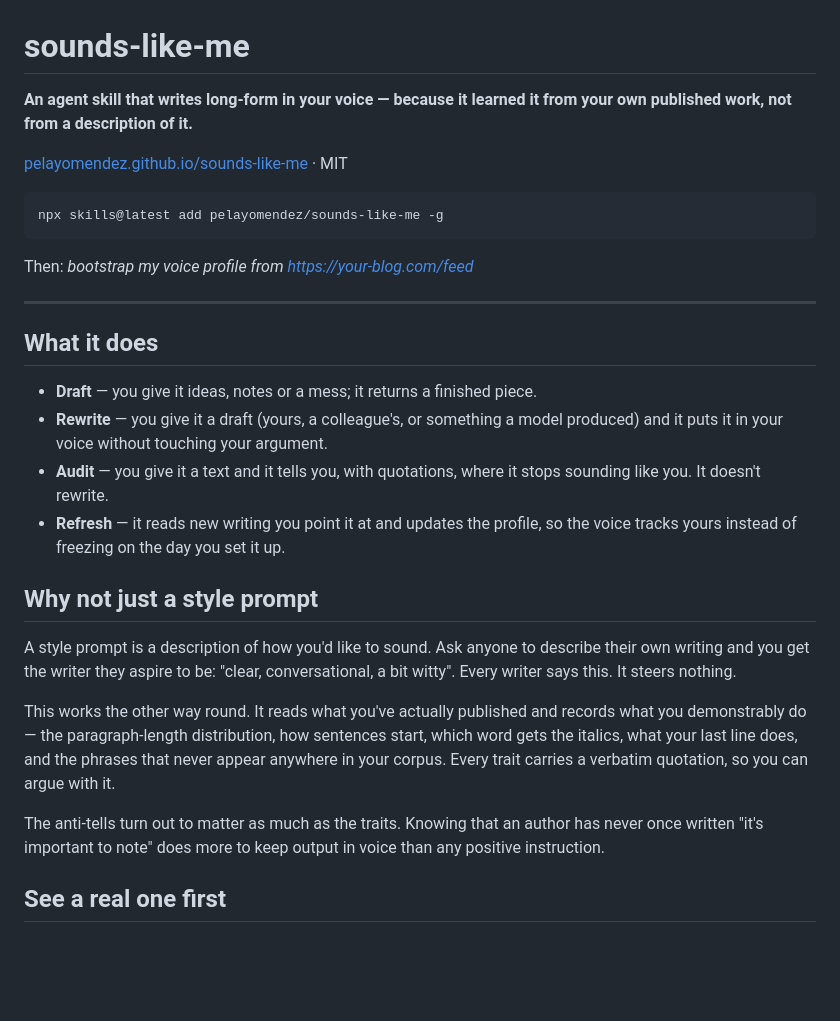
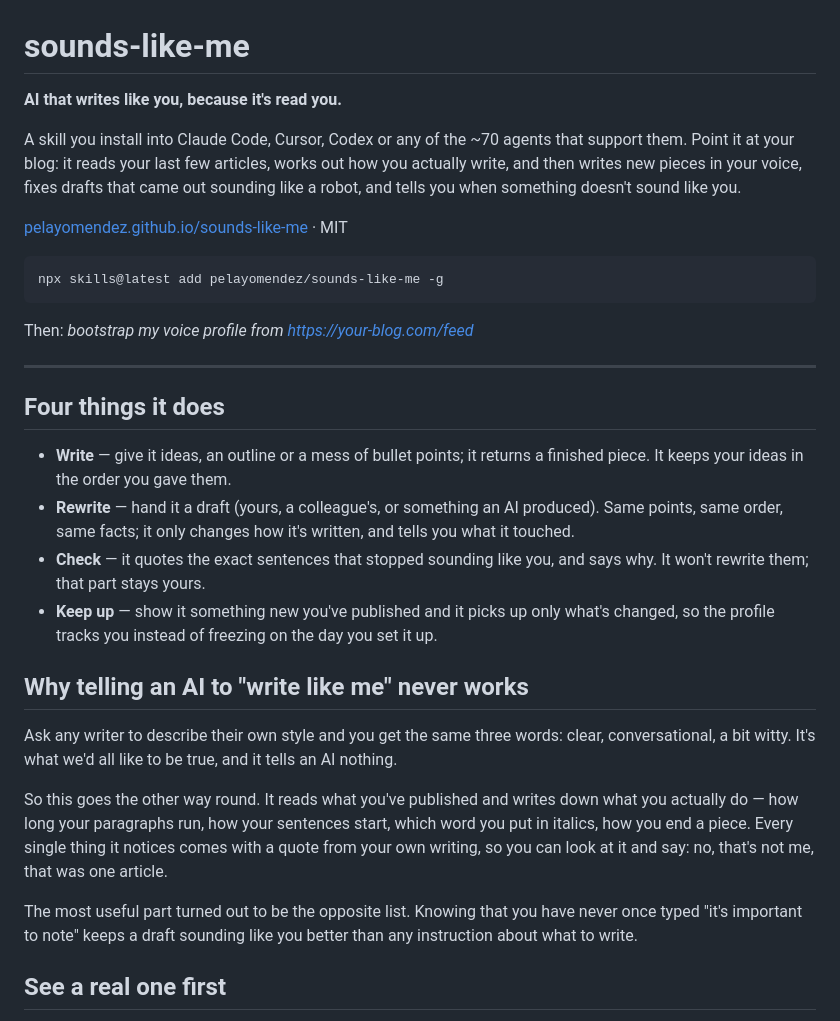
Before and after one commit to pelayomendez/in-my-own-words, a Markdown page: README.md, the part around the change. Rendered like a GitHub page; blank space fills up the shorter version.

Commit message:
docs: match the README to the landing copy
Same headline, same four verbs, same explanation of why style prompts
don't steer anything. The repo page is the second landing page and was
still selling the old pitch.

```diff
--- a/README.md
+++ b/README.md
@@ -1,6 +1,8 @@
 # sounds-like-me
 
-**An agent skill that writes long-form in your voice — because it learned it from your own published work, not from a description of it.**
+**AI that writes like you, because it's read you.**
+
+A skill you install into Claude Code, Cursor, Codex or any of the ~70 agents that support them. Point it at your blog: it reads your last few articles, works out how you actually write, and then writes new pieces in your voice, fixes drafts that came out sounding like a robot, and tells you when something doesn't sound like you.
 
 [pelayomendez.github.io/sounds-like-me](https://pelayomendez.github.io/sounds-like-me) · MIT
 
@@ -12,20 +14,20 @@ Then: *bootstrap my voice profile from https://your-blog.com/feed*
 
 ---
 
-## What it does
+## Four things it does
 
-- **Draft** — you give it ideas, notes or a mess; it returns a finished piece.
-- **Rewrite** — you give it a draft (yours, a colleague's, or something a model produced) and it puts it in your voice without touching your argument.
-- **Audit** — you give it a text and it tells you, with quotations, where it stops sounding like you. It doesn't rewrite.
-- **Refresh** — it reads new writing you point it at and updates the profile, so the voice tracks yours instead of freezing on the day you set it up.
+- **Write** — give it ideas, an outline or a mess of bullet points; it returns a finished piece. It keeps your ideas in the order you gave them.
+- **Rewrite** — hand it a draft (yours, a colleague's, or something an AI produced). Same points, same order, same facts; it only changes how it's written, and tells you what it touched.
+- **Check** — it quotes the exact sentences that stopped sounding like you, and says why. It won't rewrite them; that part stays yours.
+- **Keep up** — show it something new you've published and it picks up only what's changed, so the profile tracks you instead of freezing on the day you set it up.
 
-## Why not just a style prompt
+## Why telling an AI to "write like me" never works
 
-A style prompt is a description of how you'd like to sound. Ask anyone to describe their own writing and you get the writer they aspire to be: "clear, conversational, a bit witty". Every writer says this. It steers nothing.
+Ask any writer to describe their own style and you get the same three words: clear, conversational, a bit witty. It's what we'd all like to be true, and it tells an AI nothing.
 
-This works the other way round. It reads what you've actually published and records what you demonstrably do — the paragraph-length distribution, how sentences start, which word gets the italics, what your last line does, and the phrases that never appear anywhere in your corpus. Every trait carries a verbatim quotation, so you can argue with it.
+So this goes the other way round. It reads what you've published and writes down what you actually do — how long your paragraphs run, how your sentences start, which word you put in italics, how you end a piece. Every single thing it notices comes with a quote from your own writing, so you can look at it and say: no, that's not me, that was one article.
 
-The anti-tells turn out to matter as much as the traits. Knowing that an author has never once written "it's important to note" does more to keep output in voice than any positive instruction.
+The most useful part turned out to be the opposite list. Knowing that you have never once typed "it's important to note" keeps a draft sounding like you better than any instruction about what to write.
 
 ## See a real one first
 
```
